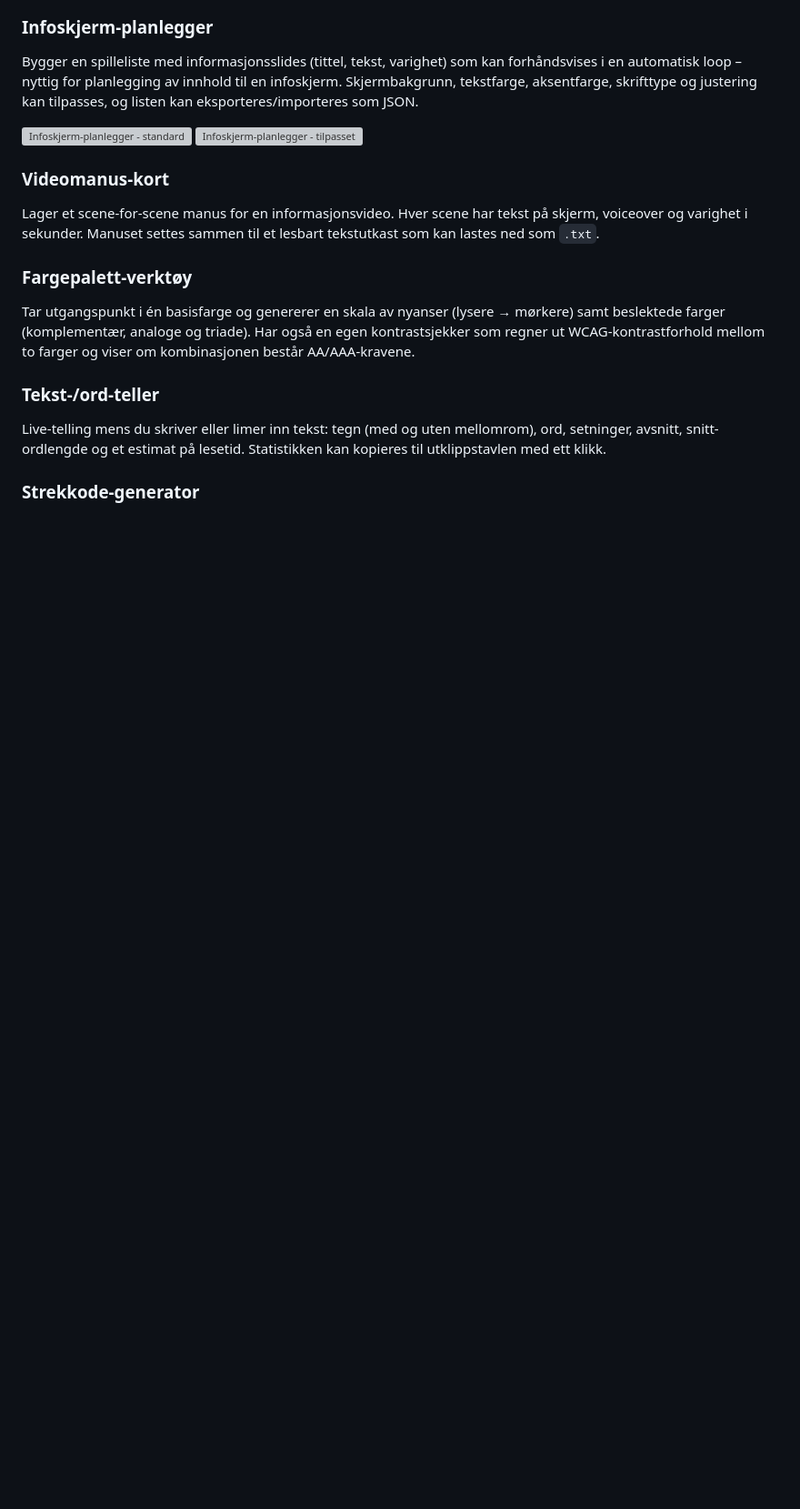
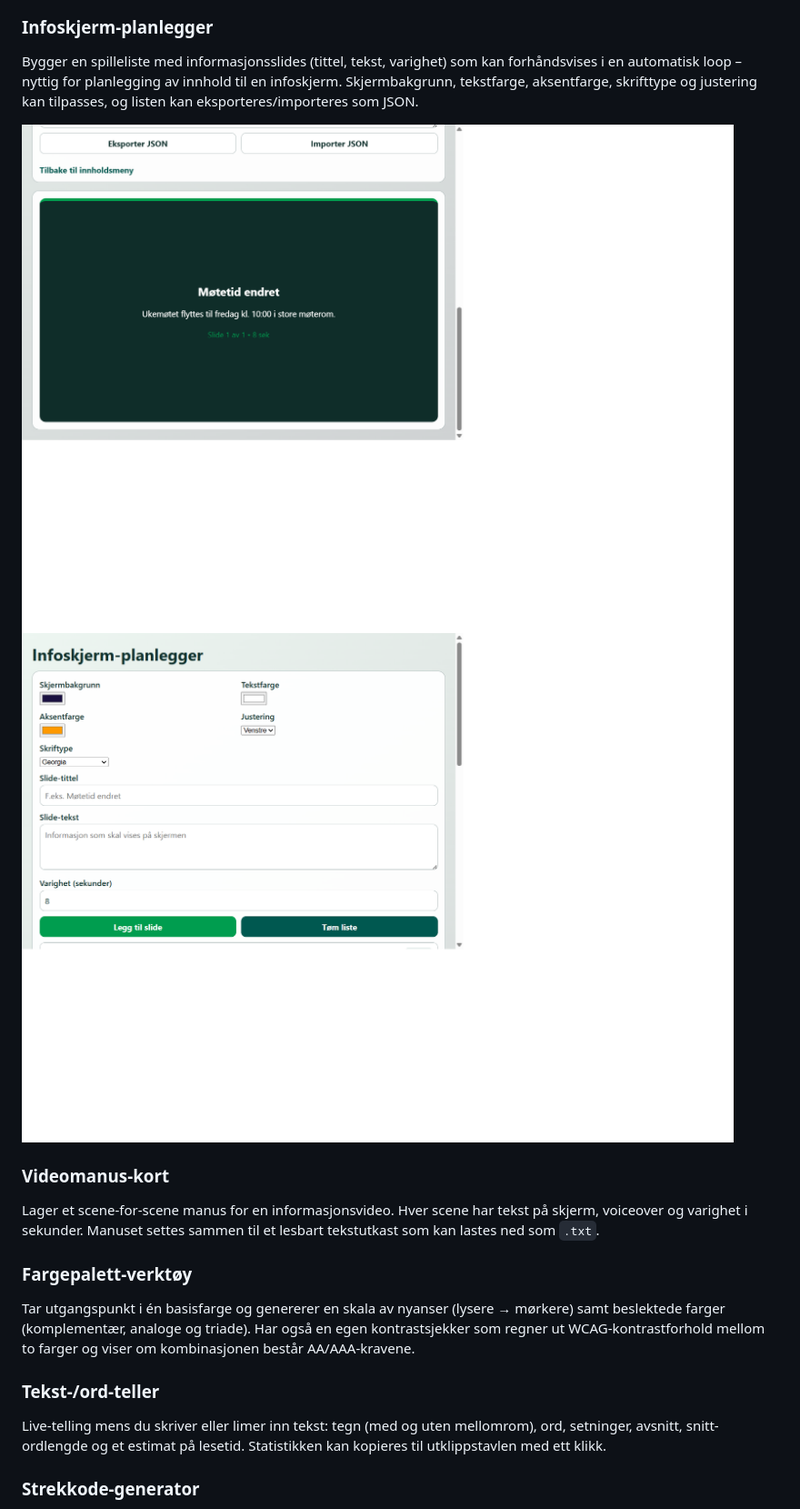
Before and after one commit to on200w/webmultitool, a Markdown page: README.md, the part around one of its changes. Shown at 91% size. Drawn GitHub-style; blank space fills up the shorter version; grey boxes are pictures that could not be loaded.

```diff
--- a/README.md
+++ b/README.md
@@ -60,8 +60,8 @@ Lager plakater/skjermbilder til print eller digitale infoskjermer. Støtter fler
 
 Bygger en spilleliste med informasjonsslides (tittel, tekst, varighet) som kan forhåndsvises i en automatisk loop – nyttig for planlegging av innhold til en infoskjerm. Skjermbakgrunn, tekstfarge, aksentfarge, skrifttype og justering kan tilpasses, og listen kan eksporteres/importeres som JSON.
 
-![Infoskjerm-planlegger - standard](images/infoskjerm-preview.png)
-![Infoskjerm-planlegger - tilpasset](images/infoskjerm-custom.png)
+![Infoskjerm-planlegger - standard](source/images/infoskjerm-preview.png)
+![Infoskjerm-planlegger - tilpasset](source/images/infoskjerm-custom.png)
 
 ### Videomanus-kort
 
```
Also changed, not shown: other parts of README.md (+6 -6 lines).
